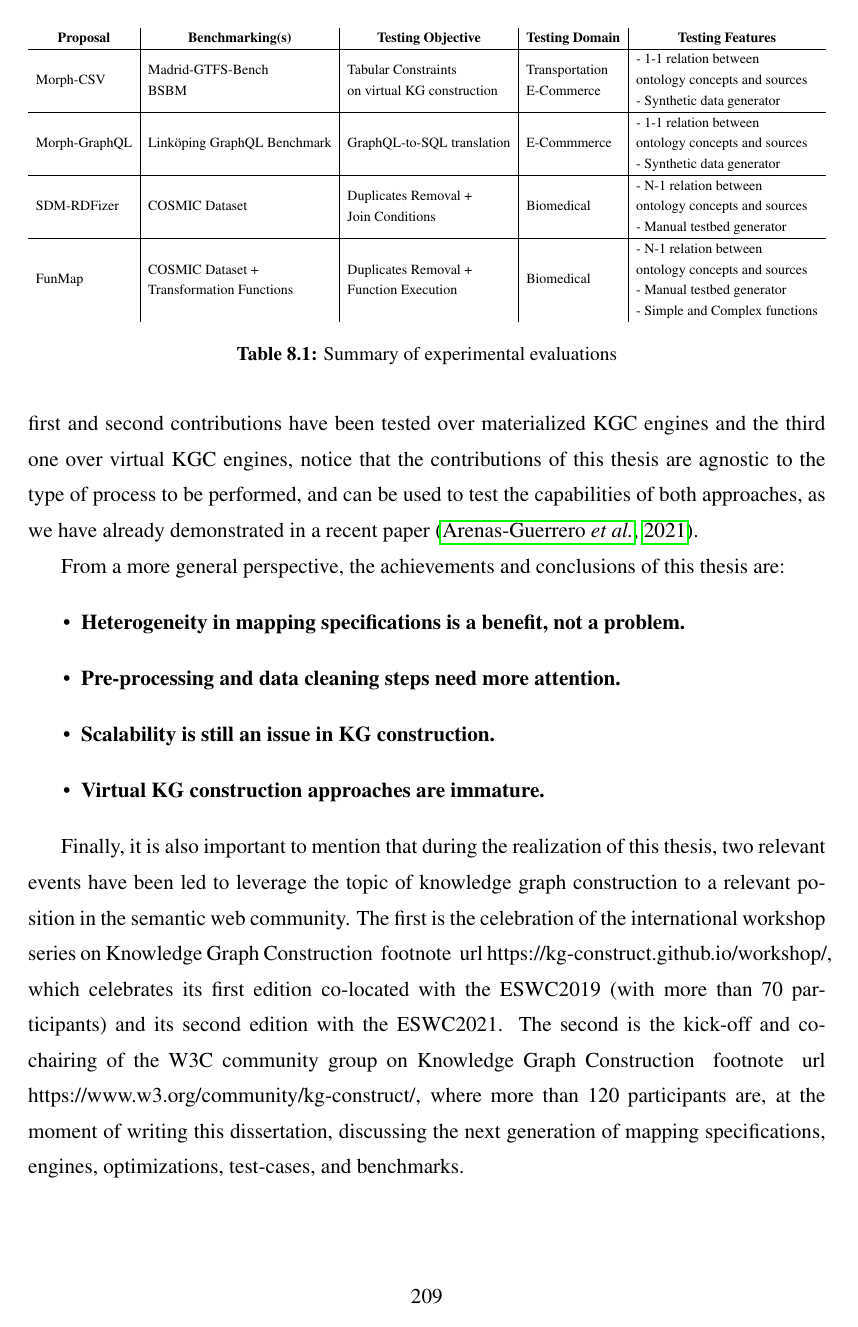
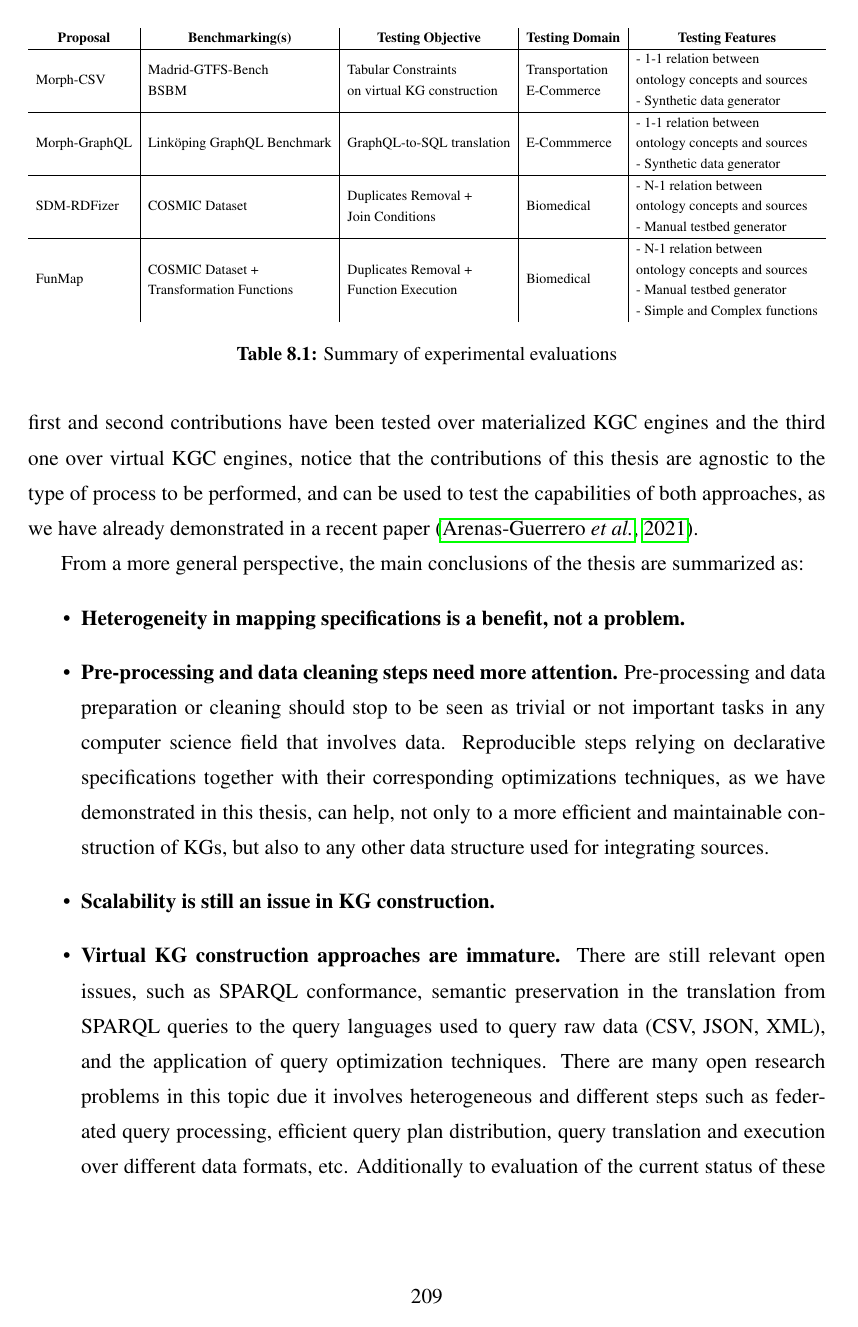
Before and after one commit to dachafra/thesis, a LaTeX thesis (Thesis.tex, which reads 8_conclusions/conclusions.tex): page 235 of 273. Compiled offline with pdfLaTeX.

Commit message:
two general conclusions finished

```diff
--- a/8_conclusions/conclusions.tex
+++ b/8_conclusions/conclusions.tex
@@ -52,17 +52,14 @@ FunMap &
 \end{table}
 
 
-From a more general perspective, the achievements and conclusions of this thesis are:
+From a more general perspective, the main conclusions of the thesis are summarized as:
 \begin{itemize}
     \item \textbf{Heterogeneity in mapping specifications is a benefit, not a problem.}
-    \item \textbf{Pre-processing and data cleaning steps need more attention.}
+    \item \textbf{Pre-processing and data cleaning steps need more attention.} Pre-processing and data preparation or cleaning should stop to be seen as trivial or not important tasks in any computer science field that involves data. Reproducible steps relying on declarative specifications together with their corresponding optimizations techniques, as we have demonstrated in this thesis, can help, not only to a more efficient and maintainable construction of KGs, but also to any other data structure used for integrating sources.
     \item \textbf{Scalability is still an issue in KG construction.}
-    \item \textbf{Virtual KG construction approaches are immature.}
-
+    \item \textbf{Virtual KG construction approaches are immature.} There are still relevant open issues, such as SPARQL conformance, semantic preservation in the translation from SPARQL queries to the query languages used to query raw data (CSV, JSON, XML), and the application of query optimization techniques. There are many open research problems in this topic due it involves heterogeneous and different steps such as federated query processing, efficient query plan distribution, query translation and execution over different data formats, etc. Additionally to evaluation of the current status of these approaches with a benchmark proposals, we have demonstrate that the analysis of the intrinsic features over a specific data format can help in proposing new techniques to enhance performance and completeness of current approaches.
 \end{itemize}
 
-
-Finally, it is also important to mention that during the realization of this thesis, two relevant events have been led to leverage the topic of knowledge graph construction to a relevant position in the semantic web community. The first is the celebration of the international workshop series on Knowledge Graph Construction \ footnote {\ url {https://kg-construct.github.io/workshop/}}, which celebrates its first edition co-located with the ESWC2019 (with more than 70 participants) and its second edition with the ESWC2021. The second is the kick-off and co-chairing of the W3C community group on Knowledge Graph Construction \ footnote {\ url {https://www.w3.org/community/kg-construct/}}, where more than 120 participants are, at the moment of writing this dissertation, discussing the next generation of mapping specifications, engines, optimizations, test-cases, and benchmarks.
 
 \section{Future Work}
 In this section we describe those research problems that were not tackled during this thesis, due to time-permitting issues, or that were appearing as continuation of the proposed solutions in this work.
```
Also changed, not shown: appendix/appendix02.tex (+3 -3 lines), 8_conclusions/conclusions.tex (4 more changed lines).
